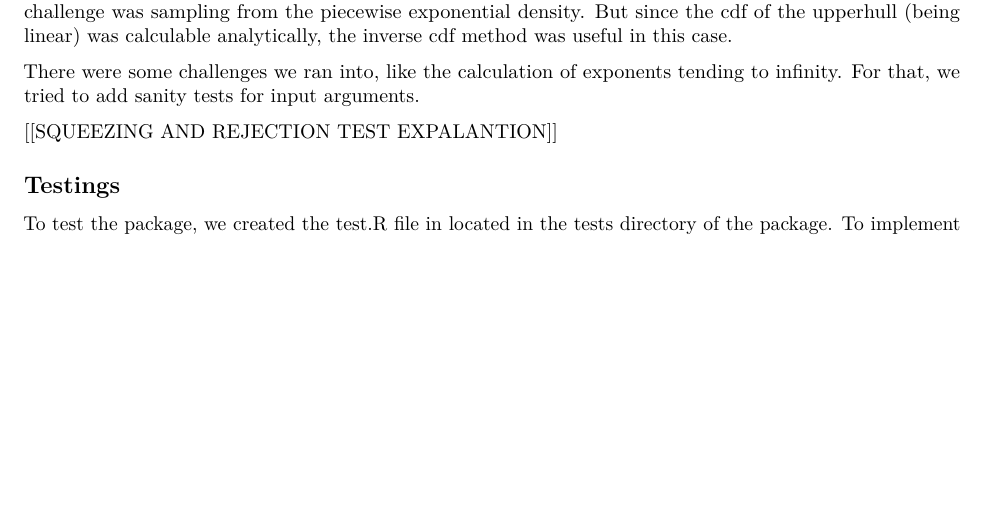
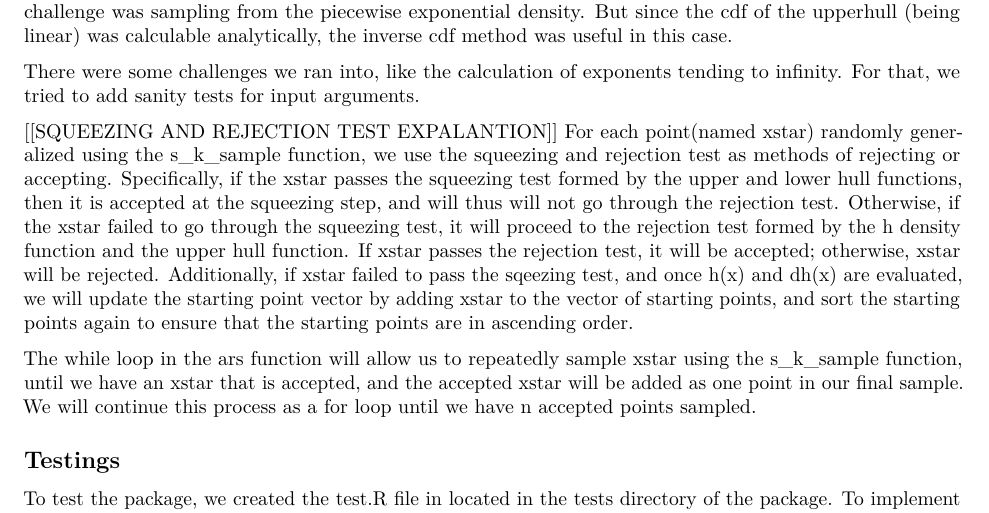
Before and after one commit to rokjunlee/ars, an R Markdown document (ARS-Explanation.Rmd): part of page 2 of 3, cut so that both start at the same text, the shorter picture padded with empty space. Rendered offline with R 4.5, knitr and Pandoc, then LaTeX, with nearby package versions.

Commit message:
explain tests

```diff
--- a/ARS-Explanation.Rmd
+++ b/ARS-Explanation.Rmd
@@ -43,6 +43,9 @@ There were some challenges we ran into, like the calculation of exponents tendin
 
 
 [[SQUEEZING AND REJECTION TEST EXPALANTION]]
+For each point(named xstar) randomly generalized using the s_k_sample function, we use the squeezing and rejection test as methods of rejecting or accepting. Specifically, if the xstar passes the squeezing test formed by the upper and lower hull functions, then it is accepted at the squeezing step, and will thus will not go through the rejection test. Otherwise, if the xstar failed to go through the squeezing test, it will proceed to the rejection test formed by the h density function and the upper hull function. If xstar passes the rejection test, it will be accepted; otherwise, xstar will be rejected. Additionally, if xstar failed to pass the sqeezing test, and once h(x) and dh(x) are evaluated, we will update the starting point vector by adding xstar to the vector of starting points, and sort the starting points again to ensure that the starting points are in ascending order.
+
+The while loop in the ars function will allow us to repeatedly sample xstar using the s_k_sample function, until we have an xstar that is accepted, and the accepted xstar will be added as one point in our final sample. We will continue this process as a for loop until we have n accepted points sampled.
 
 
 ## Testings
```
Also changed, not shown: 1 other file.
